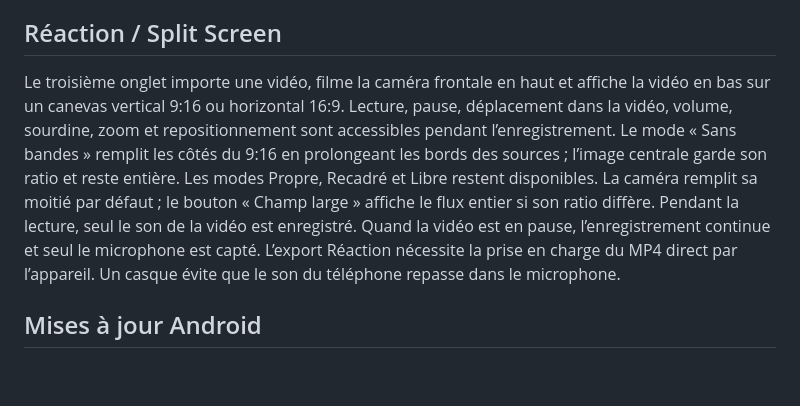
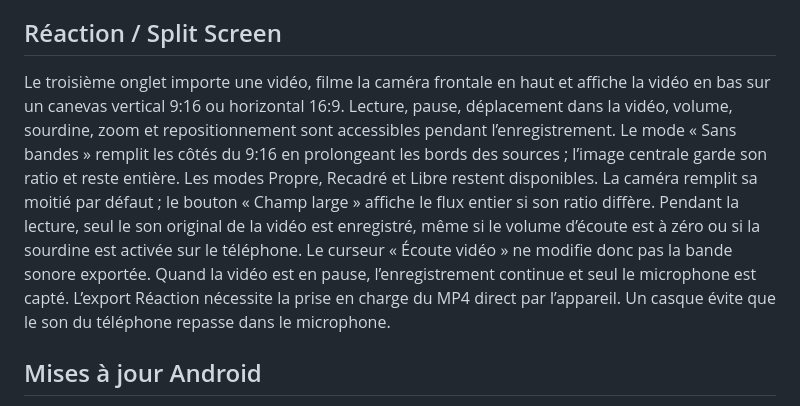
Before and after one commit to Chasmet/Montage-vid-o-, a Markdown page: README.md, the part around the change. GitHub-like rendering; blank space fills up the shorter version.

Commit message:
Document reaction listen mute versus exported soundtrack

```diff
--- a/README.md
+++ b/README.md
@@ -13,7 +13,7 @@ L’APK est reconstruit et publié automatiquement après chaque modification de
 
 ## Réaction / Split Screen
 
-Le troisième onglet importe une vidéo, filme la caméra frontale en haut et affiche la vidéo en bas sur un canevas vertical 9:16 ou horizontal 16:9. Lecture, pause, déplacement dans la vidéo, volume, sourdine, zoom et repositionnement sont accessibles pendant l’enregistrement. Le mode « Sans bandes » remplit les côtés du 9:16 en prolongeant les bords des sources ; l’image centrale garde son ratio et reste entière. Les modes Propre, Recadré et Libre restent disponibles. La caméra remplit sa moitié par défaut ; le bouton « Champ large » affiche le flux entier si son ratio diffère. Pendant la lecture, seul le son de la vidéo est enregistré. Quand la vidéo est en pause, l’enregistrement continue et seul le microphone est capté. L’export Réaction nécessite la prise en charge du MP4 direct par l’appareil. Un casque évite que le son du téléphone repasse dans le microphone.
+Le troisième onglet importe une vidéo, filme la caméra frontale en haut et affiche la vidéo en bas sur un canevas vertical 9:16 ou horizontal 16:9. Lecture, pause, déplacement dans la vidéo, volume, sourdine, zoom et repositionnement sont accessibles pendant l’enregistrement. Le mode « Sans bandes » remplit les côtés du 9:16 en prolongeant les bords des sources ; l’image centrale garde son ratio et reste entière. Les modes Propre, Recadré et Libre restent disponibles. La caméra remplit sa moitié par défaut ; le bouton « Champ large » affiche le flux entier si son ratio diffère. Pendant la lecture, seul le son original de la vidéo est enregistré, même si le volume d’écoute est à zéro ou si la sourdine est activée sur le téléphone. Le curseur « Écoute vidéo » ne modifie donc pas la bande sonore exportée. Quand la vidéo est en pause, l’enregistrement continue et seul le microphone est capté. L’export Réaction nécessite la prise en charge du MP4 direct par l’appareil. Un casque évite que le son du téléphone repasse dans le microphone.
 
 ## Mises à jour Android
 
```
